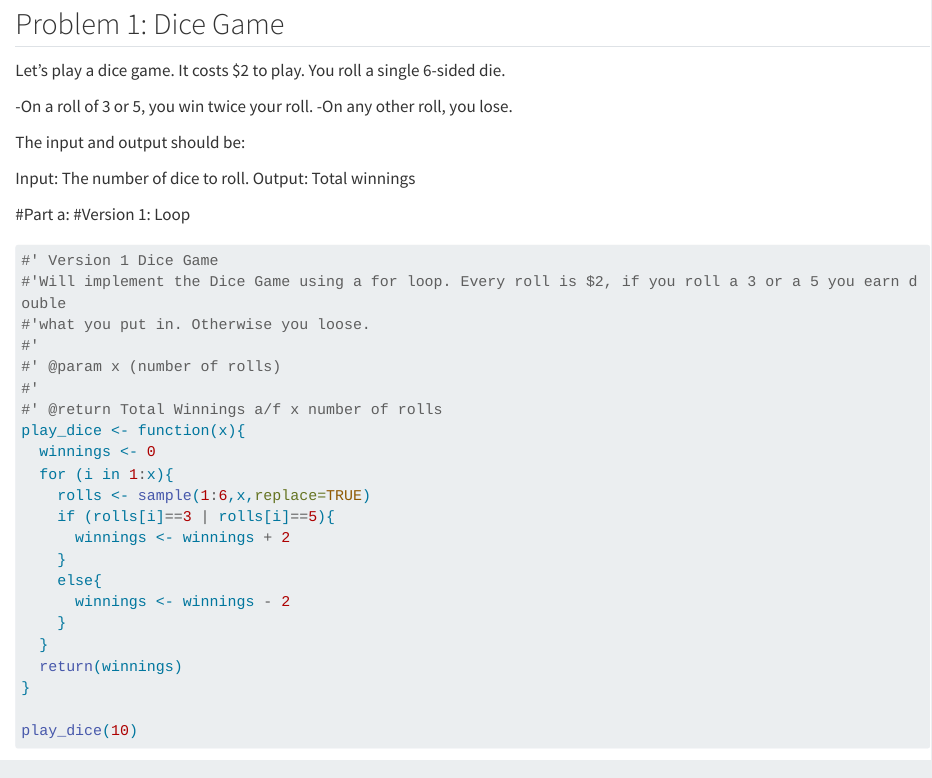
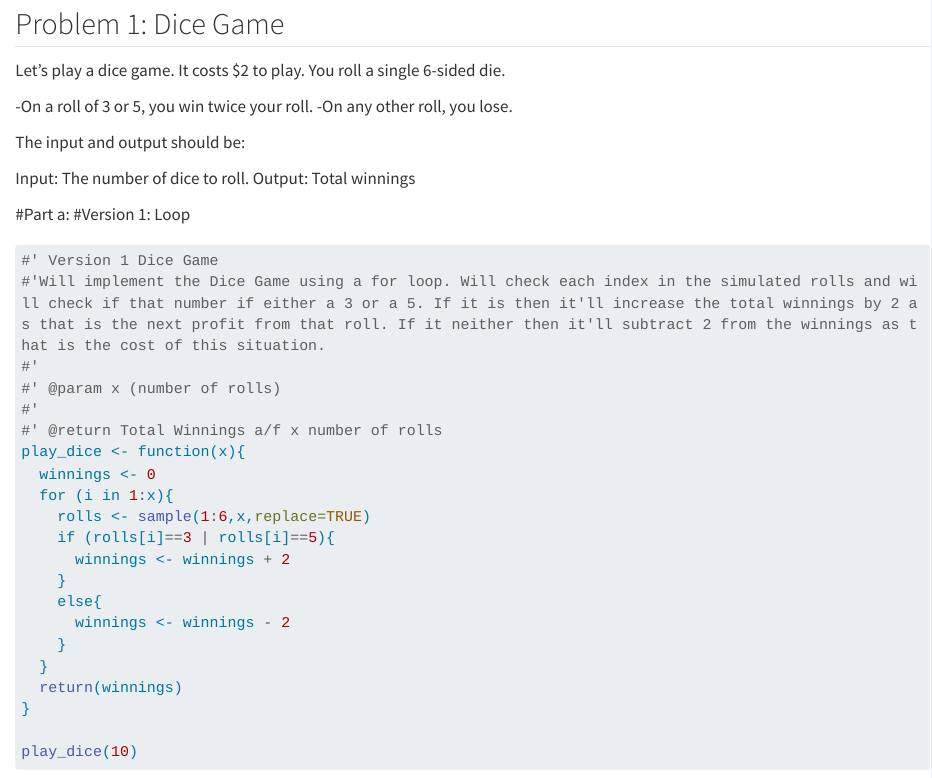
Before and after one commit to nick-kimm/506-HW2, a Quarto document (hw2.qmd): the page in a window 1100 px wide, from 140 px down. Rendered offline with R 4.5, knitr and Pandoc in place of Quarto, with nearby package versions; code that draws random numbers runs with fixed seeds of ours; long lines of code are wrapped.

Commit message:
rewrote description for v1

````diff
--- a/hw2.qmd
+++ b/hw2.qmd
@@ -24,8 +24,7 @@ Output: Total winnings
 #Version 1: Loop
 ```{r}
 #' Version 1 Dice Game
-#'Will implement the Dice Game using a for loop. Every roll is $2, if you roll a 3 or a 5 you earn double
-#'what you put in. Otherwise you loose.
+#'Will implement the Dice Game using a for loop. Will check each index in the simulated rolls and will check if that number if either a 3 or a 5. If it is then it'll increase the total winnings by 2 as that is the next profit from that roll. If it neither then it'll subtract 2 from the winnings as that is the cost of this situation.
 #'
 #' @param x (number of rolls)
 #'
````
